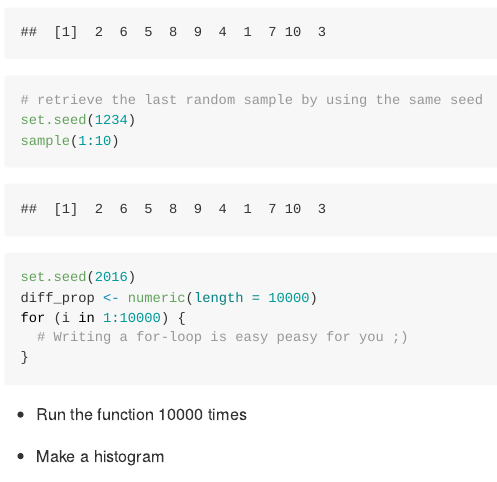
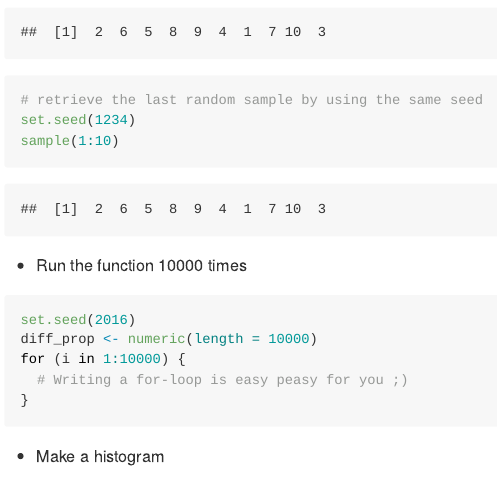
Before and after one commit to dicook/Statistical_Thinking, an R Markdown document (tutorials/lab03/index.Rmd): the page in a window 1100 px wide, from 3320 px down. The pictures show the output file tutorials/lab03/index.md that the author committed with the source, drawn offline in the style of GitHub.

Commit message:
change the dot points order

````diff
--- a/tutorials/lab03/index.Rmd
+++ b/tutorials/lab03/index.Rmd
@@ -72,10 +72,10 @@ read_chunk("lab03.R")
 ```{r seed0}
 ```
 
+* Run the function 10000 times
+
 ```{r diff_prop, eval = FALSE}
 ```
-
-* Run the function 10000 times
 
 ```{r diff_prop1, echo = FALSE}
 ```
````
Also changed, not shown: tutorials/lab03/index.html, tutorials/lab03/index.md.
